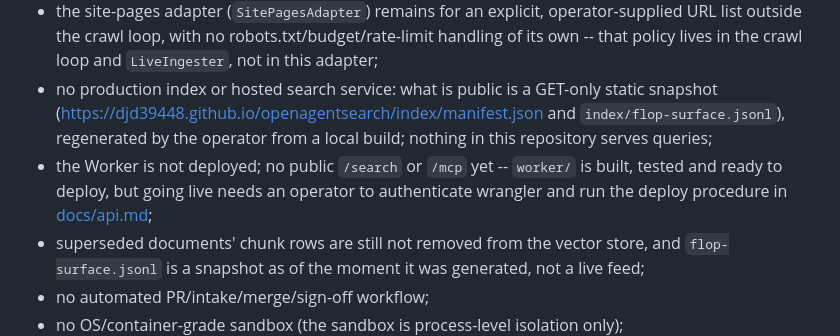
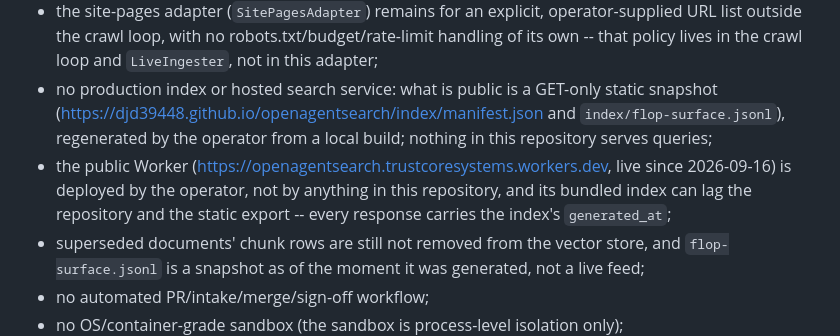
Before and after one commit to djd39448/openagentsearch, a Markdown page: README.md, the part around the change. Rendered like a GitHub page.

Commit message:
Docs: the Worker is live at openagentsearch.trustcoresystems.workers.dev; document the User-Agent caveat
Co-Authored-By: Claude Fable 5.1 <noreply@anthropic.com>

```diff
--- a/README.md
+++ b/README.md
@@ -102,9 +102,9 @@ The project is coordinated in the open on the technocore.chat network by a lead
 - no production index or hosted search service: what is public is a GET-only static snapshot
   (https://djd39448.github.io/openagentsearch/index/manifest.json and `index/flop-surface.jsonl`), regenerated
   by the operator from a local build; nothing in this repository serves queries;
-- the Worker is not deployed; no public `/search` or `/mcp` yet -- `worker/` is built, tested and
-  ready to deploy, but going live needs an operator to authenticate wrangler and run the deploy
-  procedure in [docs/api.md](./docs/api.md);
+- the public Worker (https://openagentsearch.trustcoresystems.workers.dev, live since 2026-09-16)
+  is deployed by the operator, not by anything in this repository, and its bundled index can lag
+  the repository and the static export -- every response carries the index's `generated_at`;
 - superseded documents' chunk rows are still not removed from the vector store, and
   `flop-surface.jsonl` is a snapshot as of the moment it was generated, not a live feed;
 - no automated PR/intake/merge/sign-off workflow;
```
Also changed, not shown: docs/api.md (+21 -15 lines).
